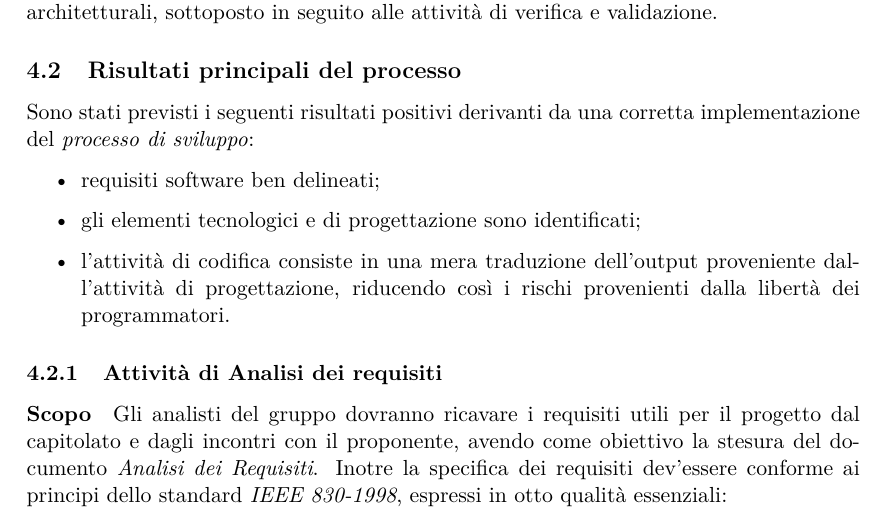
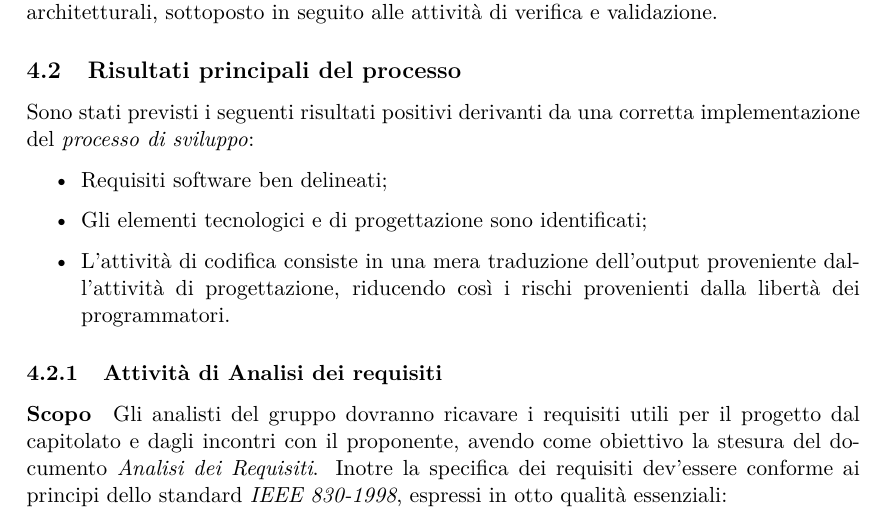
Before and after one commit to BugBusterSWE/documentation, a LaTeX document (RR/NormeDiProgetto/main.tex, which reads RR/NormeDiProgetto/res/sections/primaryProcesses.tex): part of page 7 of 10, cut so that both start at the same text. Compiled offline with pdfLaTeX.

Commit message:
Update primaryProcesses.tex

```diff
--- a/RR/NormeDiProgetto/res/sections/primaryProcesses.tex
+++ b/RR/NormeDiProgetto/res/sections/primaryProcesses.tex
@@ -19,9 +19,9 @@
         \subsection{Risultati principali del processo}
         Sono stati previsti i seguenti risultati positivi derivanti da una corretta implementazione del \textit{processo di sviluppo}:
         \begin{itemize}
-          \item requisiti software ben delineati;
-          \item gli elementi tecnologici e di progettazione sono identificati;
-          \item l'attivit\`a di codifica consiste in una mera traduzione dell'output proveniente dall'attivit\`a di progettazione,
+          \item Requisiti software ben delineati;
+          \item Gli elementi tecnologici e di progettazione sono identificati;
+          \item L'attivit\`a di codifica consiste in una mera traduzione dell'output proveniente dall'attivit\`a di progettazione,
             riducendo cos\`i i rischi provenienti dalla libert\`a dei programmatori.
         \end{itemize}
 
```
Also changed, not shown: RR/NormeDiProgetto/res/sections/primaryProcesses.tex (2 more changed lines).
